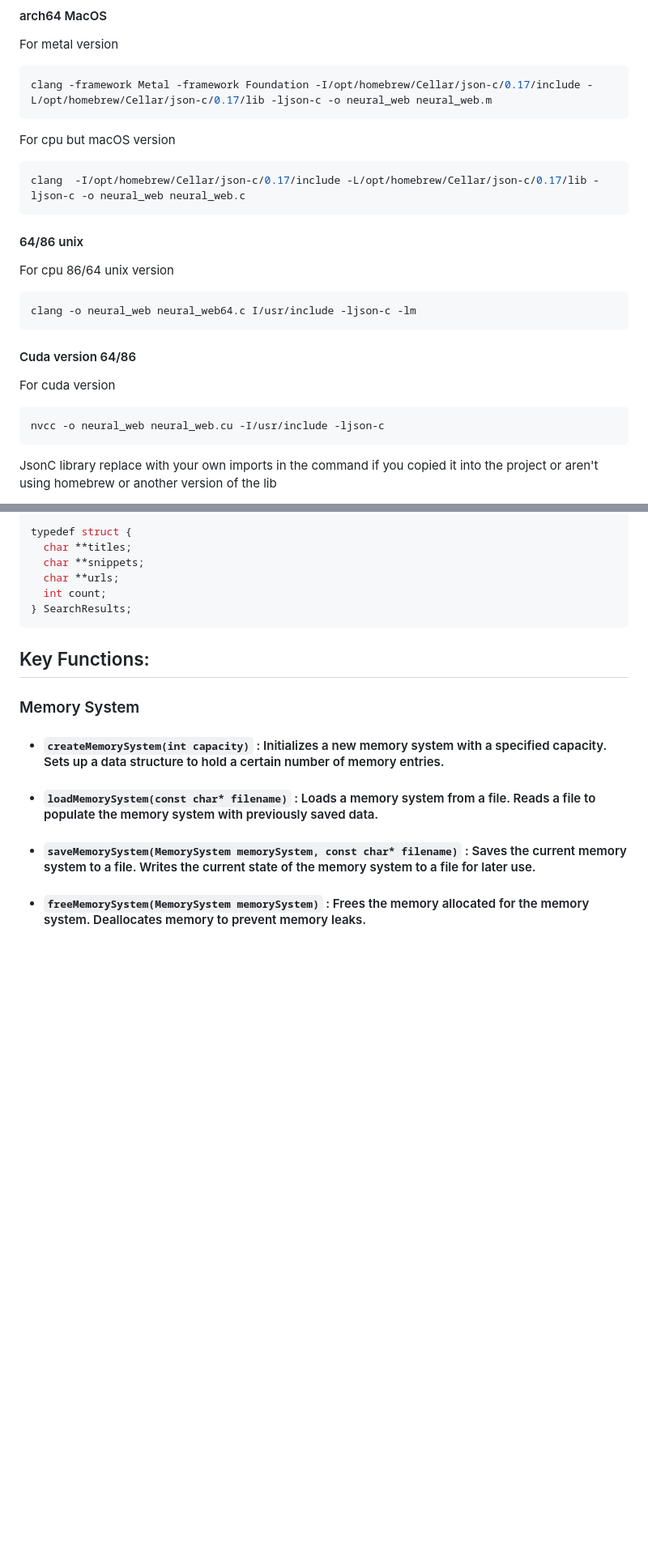
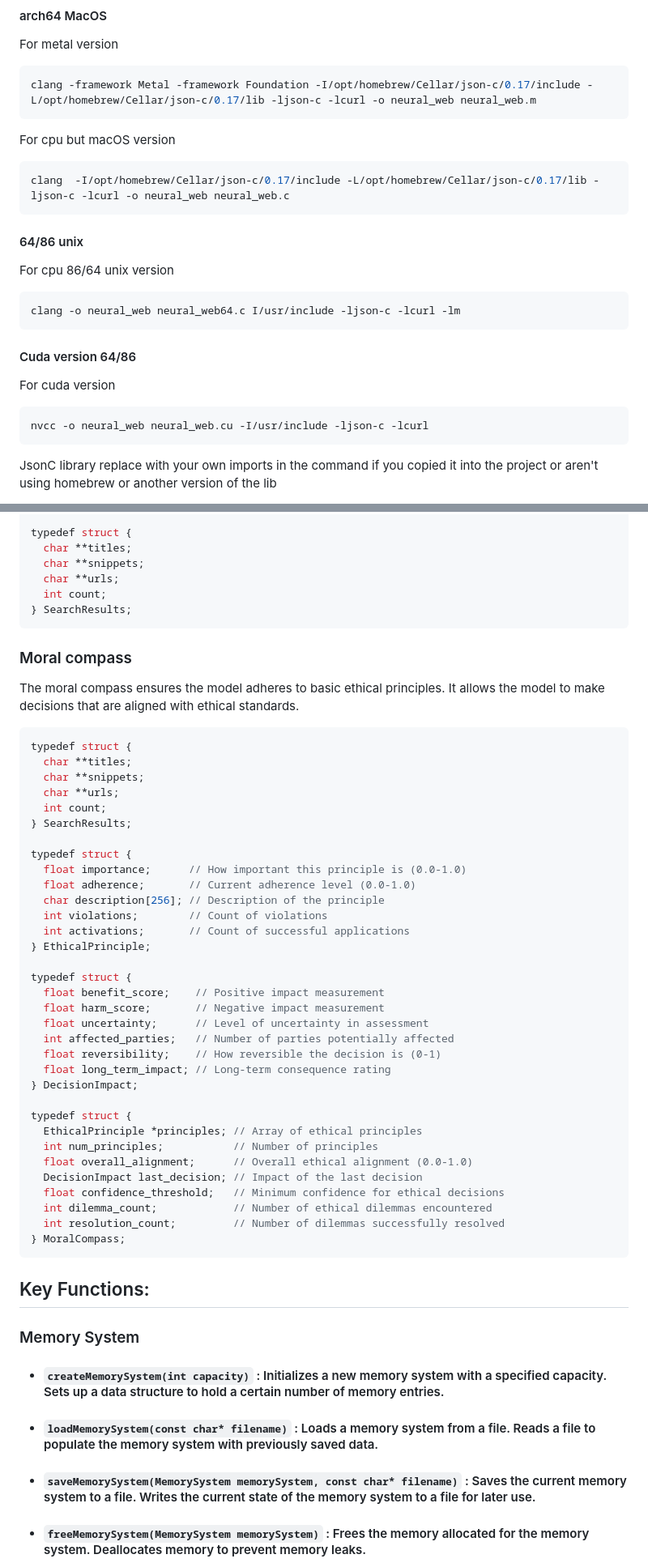
Before and after one commit to Okerew/Neural-Web, a Markdown page: README.md, 2 parts joined by grey strips. Shown: that part at 81% size. Rendered like a GitHub page; blank space fills up the shorter version.

Commit message:
Update README.md
Added a moral compass for the model so it better aligns as a tool and further reduces the destructive capabilities of the model

````diff
--- a/README.md
+++ b/README.md
@@ -163,13 +163,13 @@ To compile the code, run the following command in the root directory of the proj
 For metal version
 
 ```sh
-clang -framework Metal -framework Foundation -I/opt/homebrew/Cellar/json-c/0.17/include -L/opt/homebrew/Cellar/json-c/0.17/lib -ljson-c -o neural_web neural_web.m
+clang -framework Metal -framework Foundation -I/opt/homebrew/Cellar/json-c/0.17/include -L/opt/homebrew/Cellar/json-c/0.17/lib -ljson-c -lcurl -o neural_web neural_web.m
 ```
 
 For cpu but macOS version
 
 ```sh
-clang  -I/opt/homebrew/Cellar/json-c/0.17/include -L/opt/homebrew/Cellar/json-c/0.17/lib -ljson-c -o neural_web neural_web.c
+clang  -I/opt/homebrew/Cellar/json-c/0.17/include -L/opt/homebrew/Cellar/json-c/0.17/lib -ljson-c -lcurl -o neural_web neural_web.c
 ```
 
 #### 64/86 unix
@@ -177,7 +177,7 @@ clang  -I/opt/homebrew/Cellar/json-c/0.17/include -L/opt/homebrew/Cellar/json-c/
 For cpu 86/64 unix version
 
 ```sh
-clang -o neural_web neural_web64.c I/usr/include -ljson-c -lm
+clang -o neural_web neural_web64.c I/usr/include -ljson-c -lcurl -lm
 ```
 
 #### Cuda version 64/86
@@ -185,7 +185,7 @@ clang -o neural_web neural_web64.c I/usr/include -ljson-c -lm
 For cuda version
 
 ```sh
-nvcc -o neural_web neural_web.cu -I/usr/include -ljson-c
+nvcc -o neural_web neural_web.cu -I/usr/include -ljson-c -lcurl
 ```
 
 JsonC library replace with your own imports in the command if you copied it into the project or aren't using homebrew or another version of the lib
@@ -491,6 +491,46 @@ typedef struct {
 } SearchResults;
 ```
 
+### Moral compass
+
+The moral compass ensures the model adheres to basic ethical principles. It allows the model to make decisions that are aligned with ethical standards.
+
+```c
+typedef struct {
+  char **titles;
+  char **snippets;
+  char **urls;
+  int count;
+} SearchResults;
+
+typedef struct {
+  float importance;      // How important this principle is (0.0-1.0)
+  float adherence;       // Current adherence level (0.0-1.0)
+  char description[256]; // Description of the principle
+  int violations;        // Count of violations
+  int activations;       // Count of successful applications
+} EthicalPrinciple;
+
+typedef struct {
+  float benefit_score;    // Positive impact measurement
+  float harm_score;       // Negative impact measurement
+  float uncertainty;      // Level of uncertainty in assessment
+  int affected_parties;   // Number of parties potentially affected
+  float reversibility;    // How reversible the decision is (0-1)
+  float long_term_impact; // Long-term consequence rating
+} DecisionImpact;
+
+typedef struct {
+  EthicalPrinciple *principles; // Array of ethical principles
+  int num_principles;           // Number of principles
+  float overall_alignment;      // Overall ethical alignment (0.0-1.0)
+  DecisionImpact last_decision; // Impact of the last decision
+  float confidence_threshold;   // Minimum confidence for ethical decisions
+  int dilemma_count;            // Number of ethical dilemmas encountered
+  int resolution_count;         // Number of dilemmas successfully resolved
+} MoralCompass;
+```
+
 ## Key Functions:
 
 ### Memory System
````
Also changed, not shown: other parts of README.md (+15 -0 lines).
